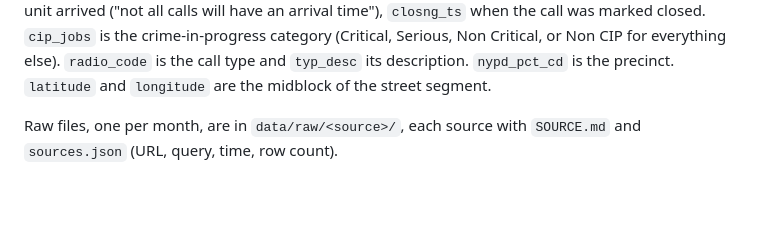
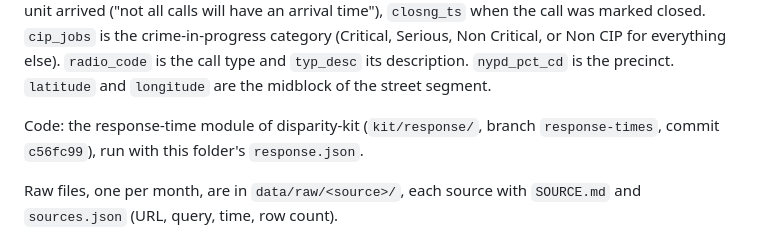
Before and after one commit to mngoh/New-York-NY-Police-Response-Times-by-Neighborhood-2022-2025, a Markdown page: PLAN.md, the part around the change. Rendered like a GitHub page; blank space fills up the shorter version.

Commit message:
Plan: name the code commit it runs on

```diff
--- a/PLAN.md
+++ b/PLAN.md
@@ -23,6 +23,8 @@ Do 911 calls wait longer for police to arrive in some New York neighborhoods tha
 
 Fields, confirmed against NYPD's data dictionary (`NYPD_CallsForService_DataDictionary.xlsx`, attached to both call datasets):
 `add_ts` is when the call was added to the system (the job was entered), `disp_ts` when it was dispatched to a responding unit, `arrivd_ts` when the responding unit arrived ("not all calls will have an arrival time"), `closng_ts` when the call was marked closed. `cip_jobs` is the crime-in-progress category (Critical, Serious, Non Critical, or Non CIP for everything else). `radio_code` is the call type and `typ_desc` its description. `nypd_pct_cd` is the precinct. `latitude` and `longitude` are the midblock of the street segment.
+
+Code: the response-time module of disparity-kit (`kit/response/`, branch `response-times`, commit `c56fc99`), run with this folder's `response.json`.
 
 Raw files, one per month, are in `data/raw/<source>/`, each source with `SOURCE.md` and `sources.json` (URL, query, time, row count).
 
```
